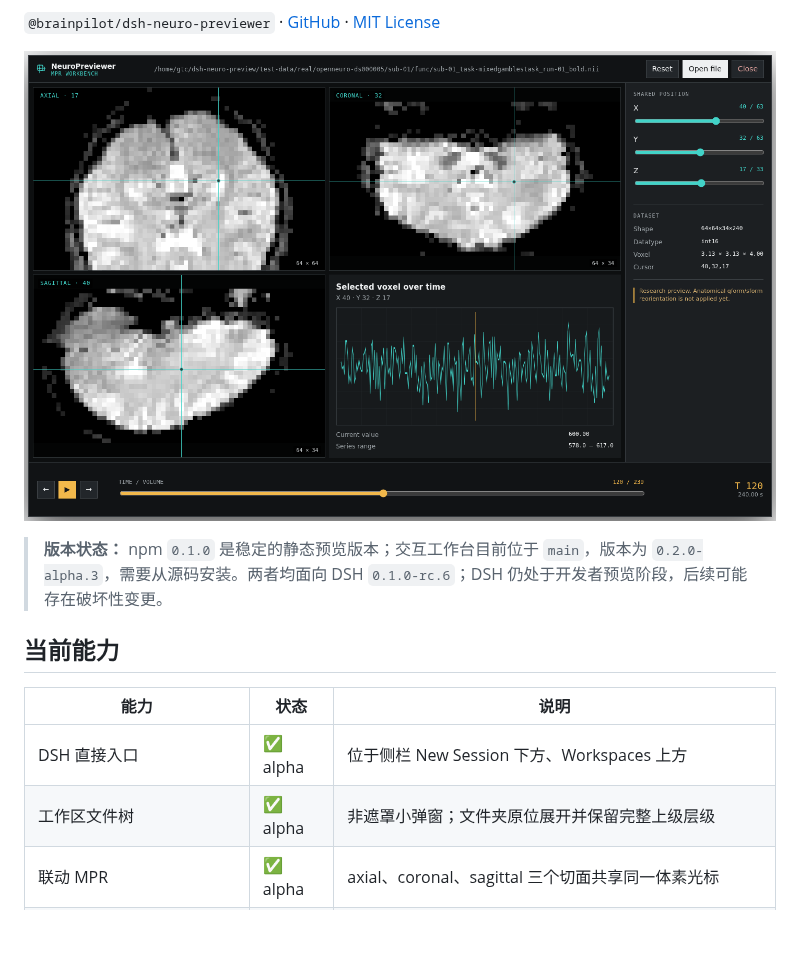
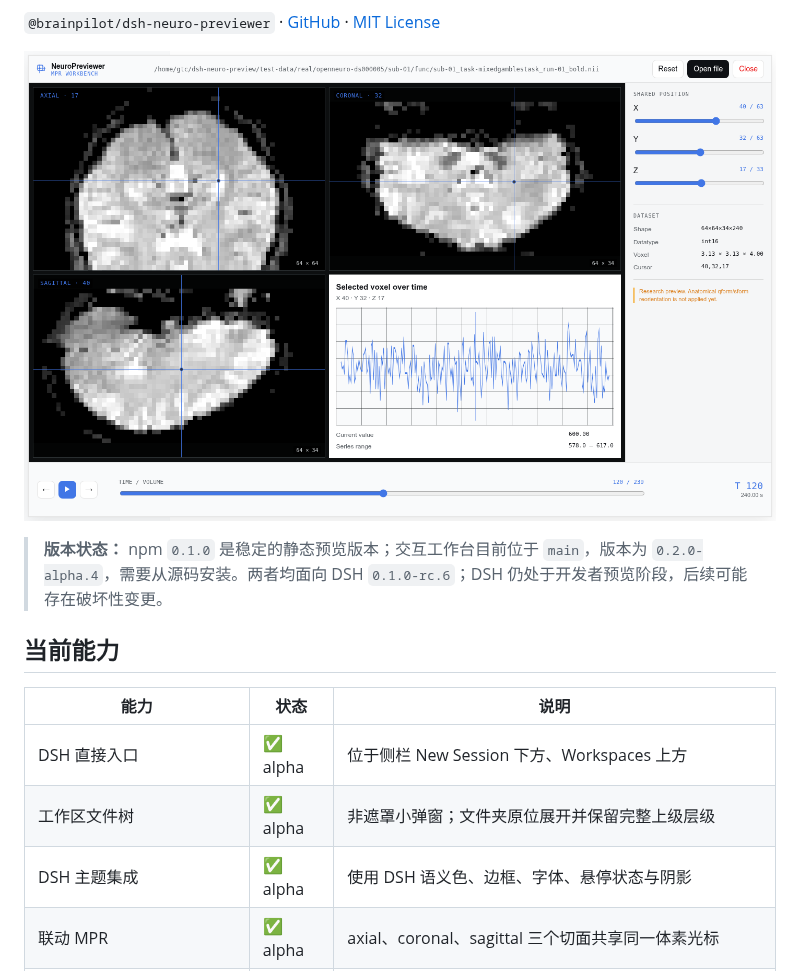
Before and after one commit to NeuroAIHub/NeuroPreviewer, a Markdown page: README.zh-CN.md, the part around the change. Drawn GitHub-style; pictures changed too: design-demos/screenshots/dsh-interactive-workbench.png; blank space fills up the shorter version.

```diff
--- a/README.zh-CN.md
+++ b/README.zh-CN.md
@@ -14,7 +14,7 @@
 
 ![NeuroPreviewer 交互式 MPR 工作台](https://raw.githubusercontent.com/NeuroAIHub/NeuroPreviewer/main/design-demos/screenshots/dsh-interactive-workbench.png)
 
-> **版本状态：** npm `0.1.0` 是稳定的静态预览版本；交互工作台目前位于 `main`，版本为 `0.2.0-alpha.3`，需要从源码安装。两者均面向 DSH `0.1.0-rc.6`；DSH 仍处于开发者预览阶段，后续可能存在破坏性变更。
+> **版本状态：** npm `0.1.0` 是稳定的静态预览版本；交互工作台目前位于 `main`，版本为 `0.2.0-alpha.4`，需要从源码安装。两者均面向 DSH `0.1.0-rc.6`；DSH 仍处于开发者预览阶段，后续可能存在破坏性变更。
 
 ## 当前能力
 
@@ -22,6 +22,7 @@
 | --- | --- | --- |
 | DSH 直接入口 | ✅ alpha | 位于侧栏 New Session 下方、Workspaces 上方 |
 | 工作区文件树 | ✅ alpha | 非遮罩小弹窗；文件夹原位展开并保留完整上级层级 |
+| DSH 主题集成 | ✅ alpha | 使用 DSH 语义色、边框、字体、悬停状态与阴影 |
 | 联动 MPR | ✅ alpha | axial、coronal、sagittal 三个切面共享同一体素光标 |
 | 空间交互 | ✅ alpha | 点击任一切面，或移动 X/Y/Z 滑块 |
 | 4D 时间交互 | ✅ alpha | 拖动、逐帧或播放 fMRI volume |
```
Also changed, not shown: README.md (+2 -1 lines), design-demos/direction-approved.md (+2 -0 lines), design-demos/screenshots/dsh-themed-tree-picker.png (added), 4 other files.
